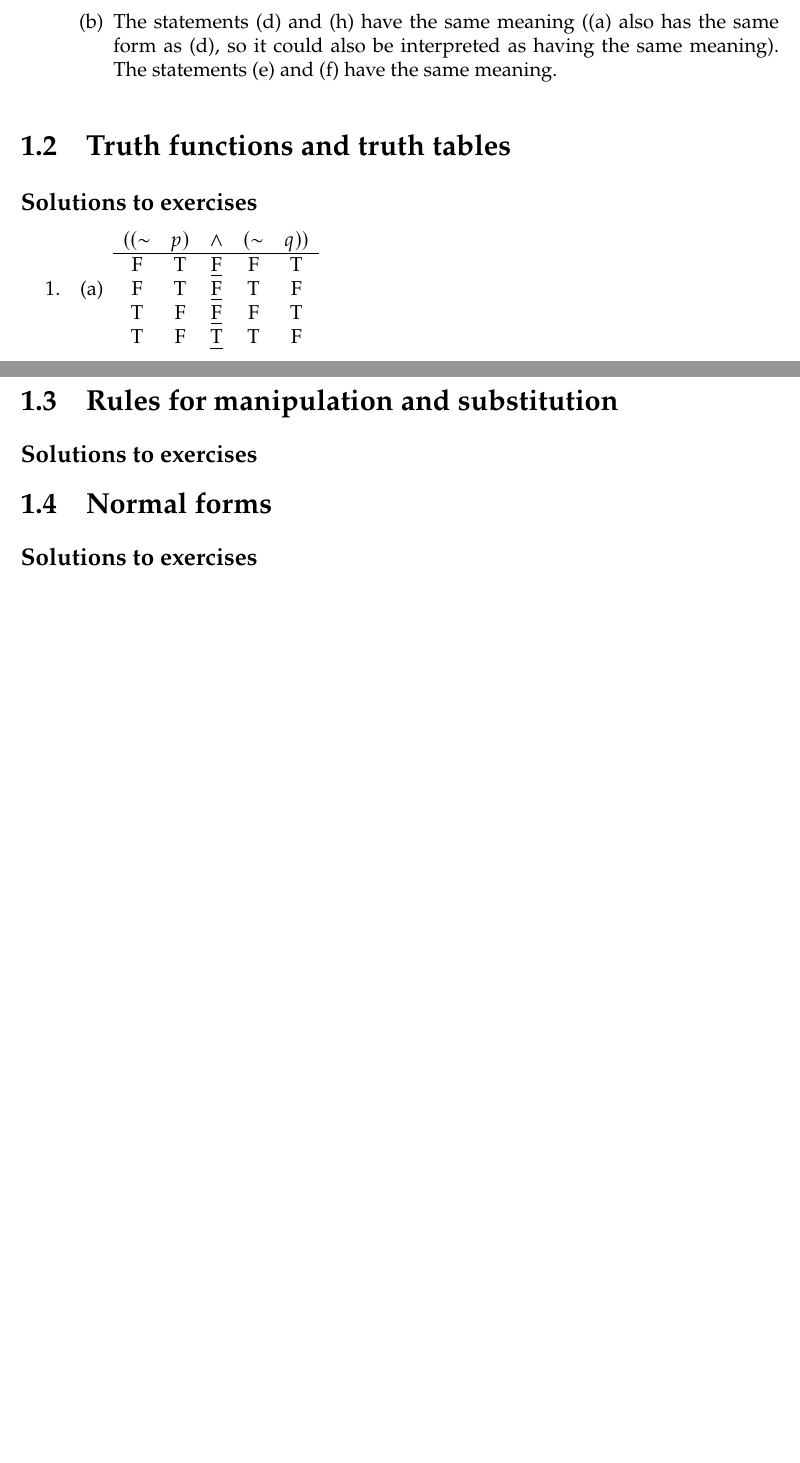
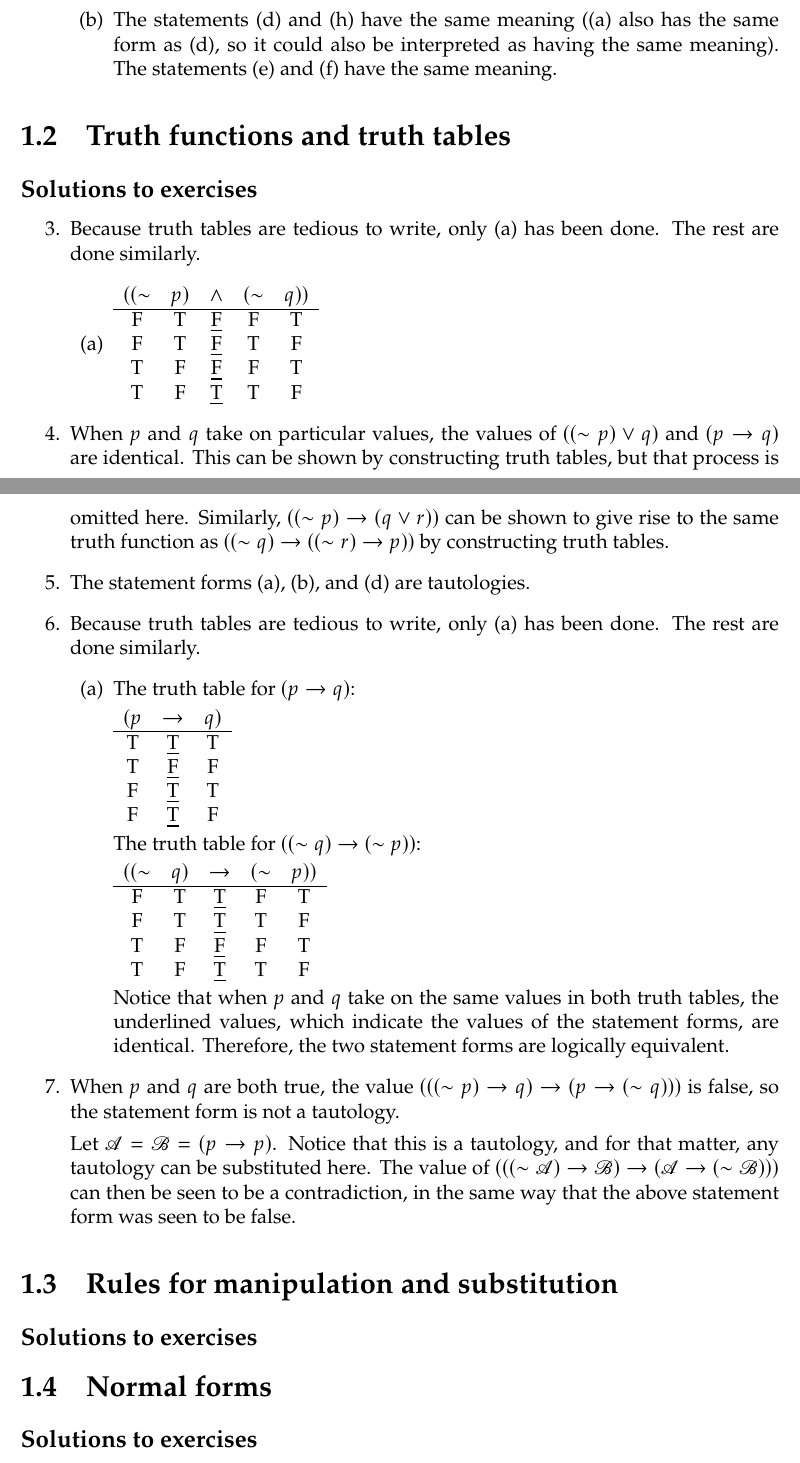
Before and after one commit to glowbigger/hlfm, a LaTeX thesis (main.tex, which reads chapters/1/2.tex): two parts of pages 3 and 4 of 40, joined at a grey line, cut so that both start at the same text, the shorter picture padded with empty space. Compiled offline with pdfLaTeX.

Commit message:
add pdf, finish 1.2

```diff
--- a/chapters/1/2.tex
+++ b/chapters/1/2.tex
@@ -2,9 +2,10 @@
 
 \solutions{}
 
-% TODO DO NOT WRITE TRUTH TABLES! YOUR TIME IS TOO VALUABLE FOR THAT
 \begin{enumerate}
-  \item % 1
+  \setcounter{enumi}{2}
+  \item % 3
+    Because truth tables are tedious to write, only (a) has been done. The rest are done similarly.
     \begin{enumerate}[(\alph*)]
       \item
         \begin{tabular}{ccccc}
@@ -46,4 +55,42 @@
+    \end{enumerate}
+
+  \item % 4
+    When \(p\) and \(q\) take on particular values, the values of \(((\sim p) \lor q)\) and \((p \ra q)\) are identical. This can be shown by constructing truth tables, but that process is omitted here. Similarly, \(((\sim p) \ra (q \lor r))\) can be shown to give rise to the same truth function as \(((\sim q) \ra ((\sim r) \ra p))\) by constructing truth tables.
+
+  \item % 5
+    The statement forms (a), (b), and (d) are tautologies.
+
+  \item % 6
+    Because truth tables are tedious to write, only (a) has been done. The rest are done similarly.
+    \begin{enumerate}[(\alph*)]
+      \item The truth table for \((p \ra q)\):
+
+        \begin{tabular}{ccc}
+          \((p\)&
           \(\ra\)&
+          \(q)\)\\\hline
+
+          T&
+          \underline{T}&
+          T\\
+
+          T&
+          \underline{F}&
+          F\\
+
+          F&
+          \underline{T}&
+          T\\
+
+          F&
+          \underline{T}&
+          F
+        \end{tabular}
+
+        The truth table for \(((\sim q) \ra (\sim p))\):
+
+        \begin{tabular}{ccccc}
+          \(((\sim\)&
           \(q)\)&
           \(\ra\)&
           \((\sim\)&
@@ -52,6 +97,35 @@
           \(p))\)\\\hline
+
+          F&
+          T&
+          \underline{T}&
+          F&
+          T\\
+
+          F&
+          T&
+          \underline{T}&
+          T&
+          F\\
+
+          T&
+          F&
+          \underline{F}&
+          F&
+          T\\
+
+          T&
+          F&
+          \underline{T}&
+          T&
+          F
         \end{tabular}
+
+        Notice that when \(p\) and \(q\) take on the same values in both truth tables, the underlined values, which indicate the values of the statement forms, are identical. Therefore, the two statement forms are logically equivalent.
     \end{enumerate}
 
-  \item % 2
+  \item % 7
+    When \(p\) and \(q\) are both true, the value \((((\sim p) \ra q) \ra (p \ra (\sim q)))\) is false, so the statement form is not a tautology.
+
+    Let \(\cua = \cub = (p \ra p)\). Notice that this is a tautology, and for that matter, any tautology can be substituted here. The value of \((((\sim \cua) \ra \cub) \ra (\cua \ra (\sim \cub)))\) can then be seen to be a contradiction, in the same way that the above statement form was seen to be false.
 \end{enumerate}
```
Also changed, not shown: main.pdf (added), chapters/1/2.tex (18 more changed lines), 1 other file. Lines whose indentation alone changed are shown as unchanged.
